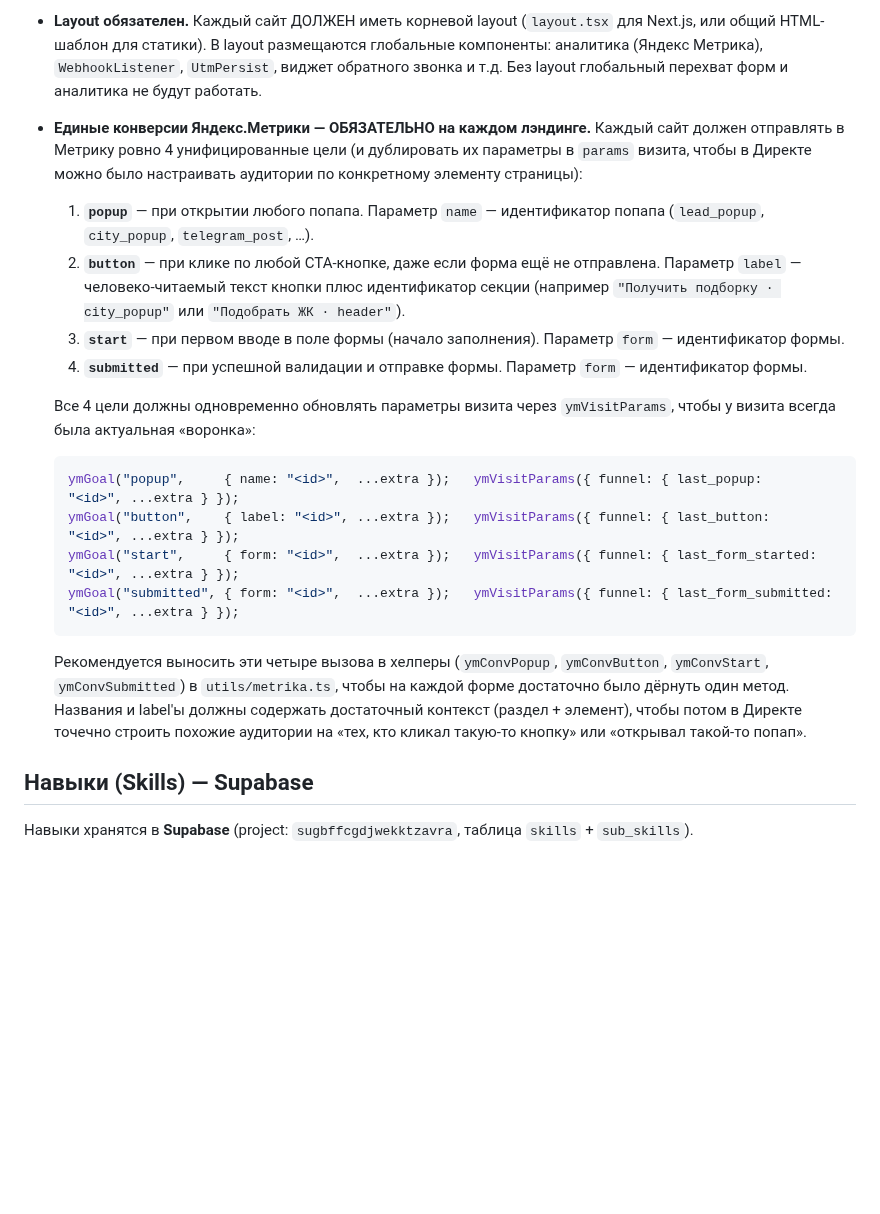
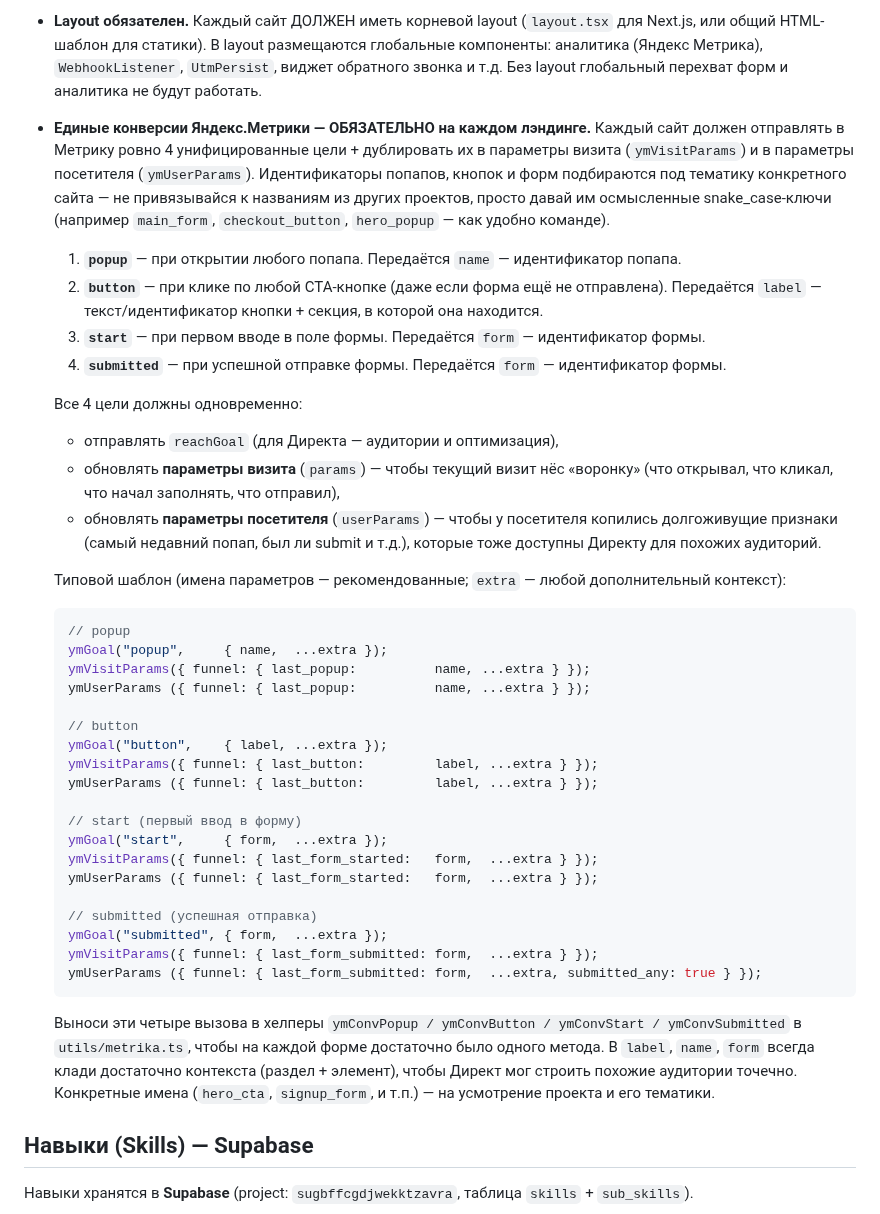
Before and after one commit to Romanufa999/template, a Markdown page: CLAUDE.md, the part around the change. GitHub-like rendering; blank space fills up the shorter version.

Commit message:
docs(claude): generalize analytics rule + add userParams mirror
- убираем привязанные к одному проекту имена попапов (`lead_popup`,
  `city_popup`, `telegram_post`) из шаблонного правила — тематика сайта
  разная, ключи подбирает сам проект
- явно требуем отправлять события и в parameters визита, и в параметры
  посетителя (ymUserParams) — чтобы у Директа были и сессионные, и
  долгоживущие признаки для похожих аудиторий

https://claude.ai/code/session_018iryz1RHq6g4rAsDoK433b

````diff
--- a/CLAUDE.md
+++ b/CLAUDE.md
@@ -25,23 +25,43 @@ template/
 - **SVG ВСЕГДА в отдельные компоненты.** В каждом проекте создаётся папка `components/svg/` для SVG-компонентов. Любой SVG (иконка, анимация, декор, фон) — это отдельный файл-компонент в `components/svg/`, который затем импортируется. Inline SVG в секциях и других компонентах запрещён. Это правило ОБЯЗАТЕЛЬНО фиксировать в CLAUDE.md каждого нового проекта.
 - **Психология интерфейсов и микровзаимодействия обязательны.** Каждый лэндинг ДОЛЖЕН применять принципы из навыка `ui-psychology`: модель Hook (триггер→действие→награда→инвестиция), «сочные» микровзаимодействия (spring hover, press depth, particle burst), удержание внимания между секциями (staggered entrance, pattern interruption, визуальные связи), игровые механики (прогресс, коллекционирование, разблокировка) и конверсионная психология форм (foot-in-the-door, glow-награды, pulse при входе в viewport). При создании/редактировании лэндинга — **читать навык ui-psychology** и следовать чеклисту.
 - **Layout обязателен.** Каждый сайт ДОЛЖЕН иметь корневой layout (`layout.tsx` для Next.js, или общий HTML-шаблон для статики). В layout размещаются глобальные компоненты: аналитика (Яндекс Метрика), `WebhookListener`, `UtmPersist`, виджет обратного звонка и т.д. Без layout глобальный перехват форм и аналитика не будут работать.
-- **Единые конверсии Яндекс.Метрики — ОБЯЗАТЕЛЬНО на каждом лэндинге.** Каждый сайт должен отправлять в Метрику ровно 4 унифицированные цели (и дублировать их параметры в `params` визита, чтобы в Директе можно было настраивать аудитории по конкретному элементу страницы):
+- **Единые конверсии Яндекс.Метрики — ОБЯЗАТЕЛЬНО на каждом лэндинге.** Каждый сайт должен отправлять в Метрику ровно 4 унифицированные цели + дублировать их в параметры визита (`ymVisitParams`) и в параметры посетителя (`ymUserParams`). Идентификаторы попапов, кнопок и форм подбираются под тематику конкретного сайта — не привязывайся к названиям из других проектов, просто давай им осмысленные snake_case-ключи (например `main_form`, `checkout_button`, `hero_popup` — как удобно команде).
 
-  1. **`popup`** — при открытии любого попапа. Параметр `name` — идентификатор попапа (`lead_popup`, `city_popup`, `telegram_post`, …).
-  2. **`button`** — при клике по любой CTA-кнопке, даже если форма ещё не отправлена. Параметр `label` — человеко-читаемый текст кнопки плюс идентификатор секции (например `"Получить подборку · city_popup"` или `"Подобрать ЖК · header"`).
-  3. **`start`** — при первом вводе в поле формы (начало заполнения). Параметр `form` — идентификатор формы.
-  4. **`submitted`** — при успешной валидации и отправке формы. Параметр `form` — идентификатор формы.
+  1. **`popup`** — при открытии любого попапа. Передаётся `name` — идентификатор попапа.
+  2. **`button`** — при клике по любой CTA-кнопке (даже если форма ещё не отправлена). Передаётся `label` — текст/идентификатор кнопки + секция, в которой она находится.
+  3. **`start`** — при первом вводе в поле формы. Передаётся `form` — идентификатор формы.
+  4. **`submitted`** — при успешной отправке формы. Передаётся `form` — идентификатор формы.
 
-  Все 4 цели должны одновременно обновлять параметры визита через `ymVisitParams`, чтобы у визита всегда была актуальная «воронка»:
+  Все 4 цели должны одновременно:
+  - отправлять `reachGoal` (для Директа — аудитории и оптимизация),
+  - обновлять **параметры визита** (`params`) — чтобы текущий визит нёс «воронку» (что открывал, что кликал, что начал заполнять, что отправил),
+  - обновлять **параметры посетителя** (`userParams`) — чтобы у посетителя копились долгоживущие признаки (самый недавний попап, был ли submit и т.д.), которые тоже доступны Директу для похожих аудиторий.
+
+  Типовой шаблон (имена параметров — рекомендованные; `extra` — любой дополнительный контекст):
 
   ```ts
-  ymGoal("popup",     { name: "<id>",  ...extra });   ymVisitParams({ funnel: { last_popup:          "<id>", ...extra } });
-  ymGoal("button",    { label: "<id>", ...extra });   ymVisitParams({ funnel: { last_button:         "<id>", ...extra } });
-  ymGoal("start",     { form: "<id>",  ...extra });   ymVisitParams({ funnel: { last_form_started:   "<id>", ...extra } });
-  ymGoal("submitted", { form: "<id>",  ...extra });   ymVisitParams({ funnel: { last_form_submitted: "<id>", ...extra } });
+  // popup
+  ymGoal("popup",     { name,  ...extra });
+  ymVisitParams({ funnel: { last_popup:          name, ...extra } });
+  ymUserParams ({ funnel: { last_popup:          name, ...extra } });
+
+  // button
+  ymGoal("button",    { label, ...extra });
+  ymVisitParams({ funnel: { last_button:         label, ...extra } });
+  ymUserParams ({ funnel: { last_button:         label, ...extra } });
+
+  // start (первый ввод в форму)
+  ymGoal("start",     { form,  ...extra });
+  ymVisitParams({ funnel: { last_form_started:   form,  ...extra } });
+  ymUserParams ({ funnel: { last_form_started:   form,  ...extra } });
+
+  // submitted (успешная отправка)
+  ymGoal("submitted", { form,  ...extra });
+  ymVisitParams({ funnel: { last_form_submitted: form,  ...extra } });
+  ymUserParams ({ funnel: { last_form_submitted: form,  ...extra, submitted_any: true } });
   ```
 
-  Рекомендуется выносить эти четыре вызова в хелперы (`ymConvPopup`, `ymConvButton`, `ymConvStart`, `ymConvSubmitted`) в `utils/metrika.ts`, чтобы на каждой форме достаточно было дёрнуть один метод. Названия и label'ы должны содержать достаточный контекст (раздел + элемент), чтобы потом в Директе точечно строить похожие аудитории на «тех, кто кликал такую-то кнопку» или «открывал такой-то попап».
+  Выноси эти четыре вызова в хелперы `ymConvPopup / ymConvButton / ymConvStart / ymConvSubmitted` в `utils/metrika.ts`, чтобы на каждой форме достаточно было одного метода. В `label`, `name`, `form` всегда клади достаточно контекста (раздел + элемент), чтобы Директ мог строить похожие аудитории точечно. Конкретные имена (`hero_cta`, `signup_form`, и т.п.) — на усмотрение проекта и его тематики.
 
 ## Навыки (Skills) — Supabase
 
````
